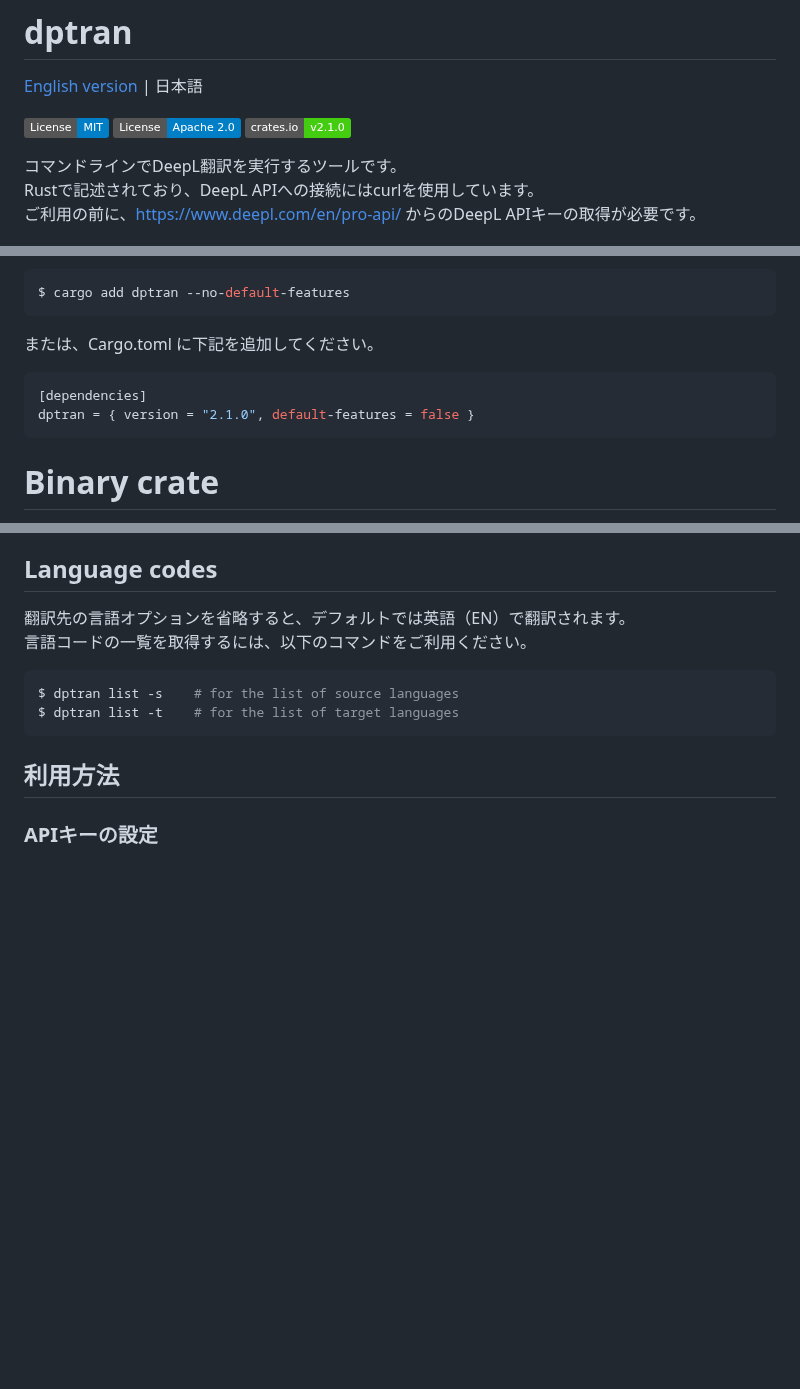
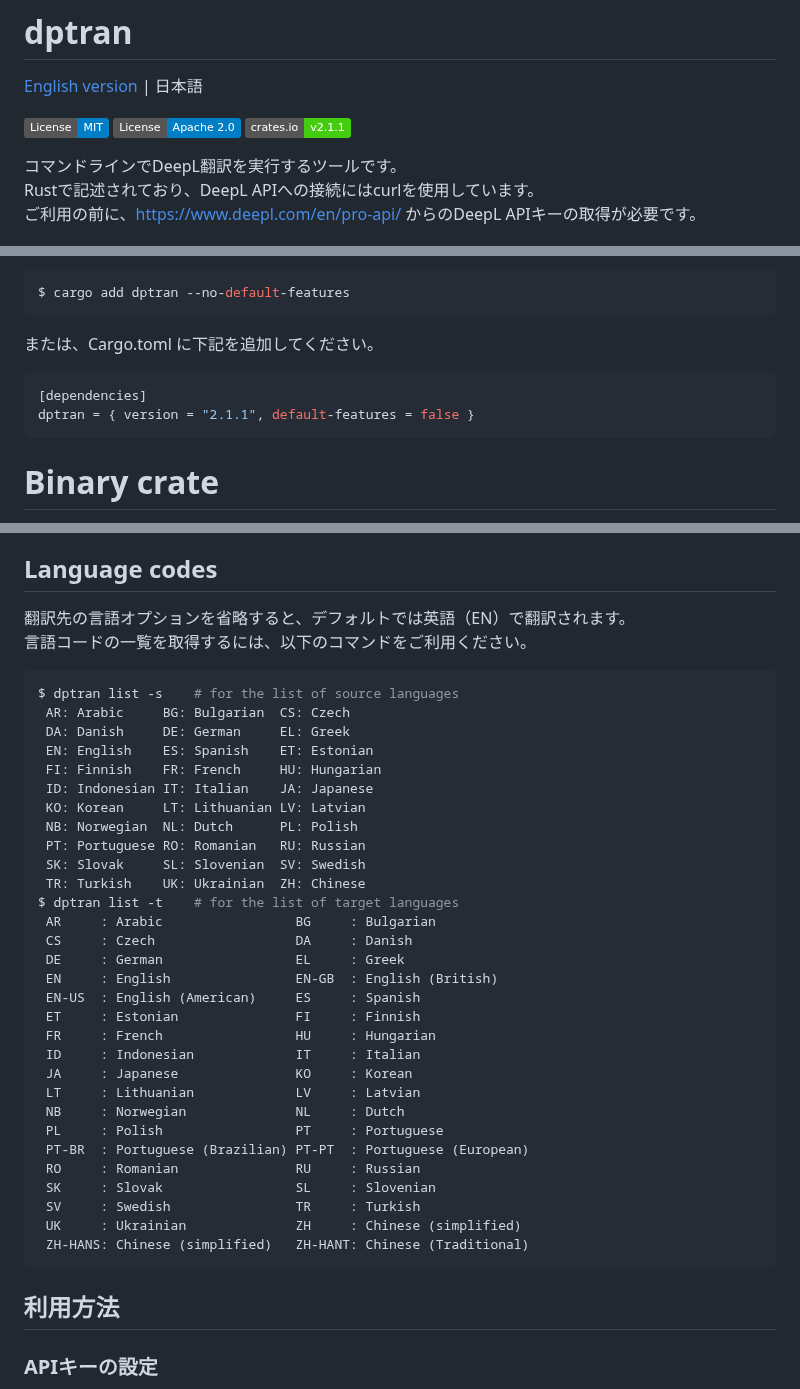
Before and after one commit to yotiosoft/dptran, a Markdown page: README_JA.md, 3 parts joined by grey strips. GitHub-like rendering; badges without logos; blank space fills up the shorter version.

Commit message:
update README(JA)

````diff
--- a/README_JA.md
+++ b/README_JA.md
@@ -4,7 +4,7 @@
 
 [![License: MIT](https://img.shields.io/badge/License-MIT-blue.svg)](https://opensource.org/licenses/MIT)
 [![License: Apache-2.0](https://img.shields.io/badge/License-Apache%202.0-blue.svg)](https://opensource.org/licenses/Apache-2.0)
-![crates.io](https://img.shields.io/badge/crates.io-v2.1.0-brightgreen.svg)
+![crates.io](https://img.shields.io/badge/crates.io-v2.1.1-brightgreen.svg)
 
 コマンドラインでDeepL翻訳を実行するツールです。
 Rustで記述されており、DeepL APIへの接続にはcurlを使用しています。
@@ -29,7 +29,7 @@ $ cargo add dptran --no-default-features
 または、Cargo.toml に下記を追加してください。
 ```toml
 [dependencies]
-dptran = { version = "2.1.0", default-features = false }
+dptran = { version = "2.1.1", default-features = false }
 ```
 
 # Binary crate
@@ -55,7 +55,35 @@ dptran = { version = "2.1.0", default-features = false }
 
 ```bash
 $ dptran list -s    # for the list of source languages
+ AR: Arabic     BG: Bulgarian  CS: Czech
+ DA: Danish     DE: German     EL: Greek
+ EN: English    ES: Spanish    ET: Estonian
+ FI: Finnish    FR: French     HU: Hungarian
+ ID: Indonesian IT: Italian    JA: Japanese
+ KO: Korean     LT: Lithuanian LV: Latvian
+ NB: Norwegian  NL: Dutch      PL: Polish
+ PT: Portuguese RO: Romanian   RU: Russian
+ SK: Slovak     SL: Slovenian  SV: Swedish
+ TR: Turkish    UK: Ukrainian  ZH: Chinese
 $ dptran list -t    # for the list of target languages
+ AR     : Arabic                 BG     : Bulgarian
+ CS     : Czech                  DA     : Danish
+ DE     : German                 EL     : Greek
+ EN     : English                EN-GB  : English (British)
+ EN-US  : English (American)     ES     : Spanish
+ ET     : Estonian               FI     : Finnish
+ FR     : French                 HU     : Hungarian
+ ID     : Indonesian             IT     : Italian
+ JA     : Japanese               KO     : Korean
+ LT     : Lithuanian             LV     : Latvian
+ NB     : Norwegian              NL     : Dutch
+ PL     : Polish                 PT     : Portuguese
+ PT-BR  : Portuguese (Brazilian) PT-PT  : Portuguese (European)
+ RO     : Romanian               RU     : Russian
+ SK     : Slovak                 SL     : Slovenian
+ SV     : Swedish                TR     : Turkish
+ UK     : Ukrainian              ZH     : Chinese (simplified)
+ ZH-HANS: Chinese (simplified)   ZH-HANT: Chinese (Traditional)
 ```
 
 ## 利用方法
````
